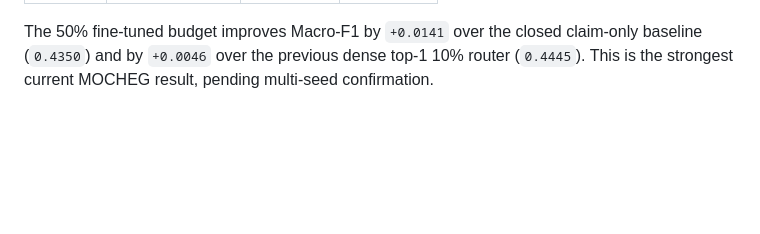
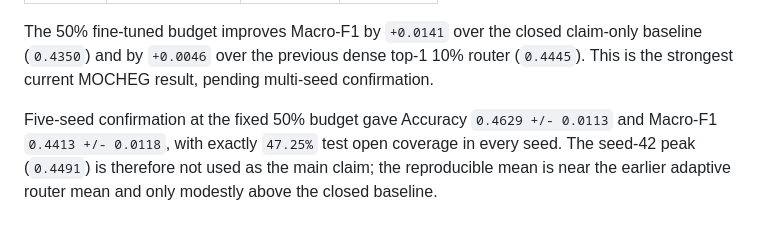
Before and after one commit to lee-vtruong/GraphCURE, a Markdown page: docs/RESULTS.md, the part around the change. Drawn GitHub-style; blank space fills up the shorter version.

Commit message:
Record five seed reranker budget confirmation

```diff
--- a/docs/RESULTS.md
+++ b/docs/RESULTS.md
@@ -493,3 +493,9 @@ The 50% fine-tuned budget improves Macro-F1 by `+0.0141` over the closed
 claim-only baseline (`0.4350`) and by `+0.0046` over the previous dense top-1
 10% router (`0.4445`). This is the strongest current MOCHEG result, pending
 multi-seed confirmation.
+
+Five-seed confirmation at the fixed 50% budget gave Accuracy `0.4629 +/-
+0.0113` and Macro-F1 `0.4413 +/- 0.0118`, with exactly `47.25%` test open
+coverage in every seed. The seed-42 peak (`0.4491`) is therefore not used as
+the main claim; the reproducible mean is near the earlier adaptive router mean
+and only modestly above the closed baseline.
```
